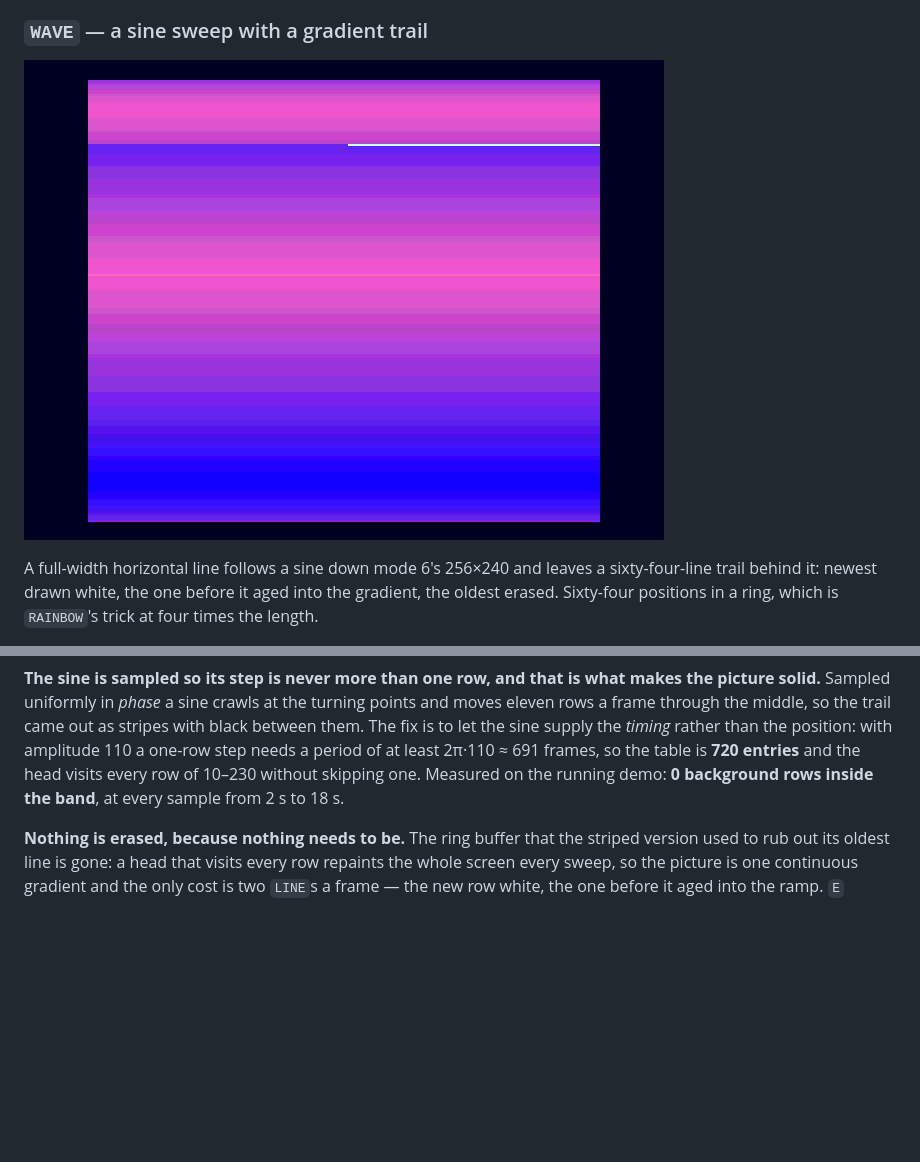
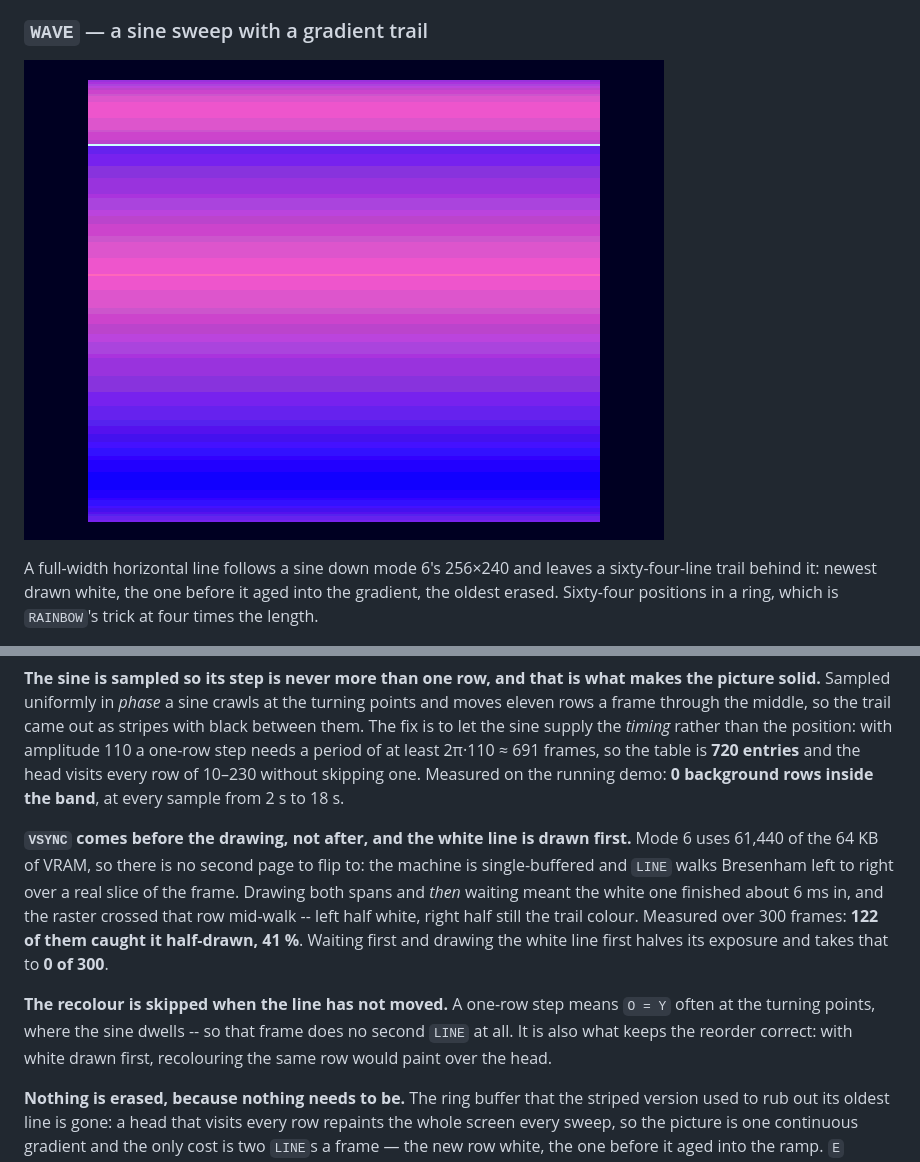
Before and after one commit to tomcoolpxl/cool8-cpu, a Markdown page: docs/14-demos.md, 2 parts joined by grey strips. Rendered like a GitHub page; pictures changed too: docs/img/demo-wave.png; blank space fills up the shorter version.

Commit message:
The leading line was half-drawn two frames in five
Mode 6 uses 61,440 of 64 KB of VRAM, so there is no second page to flip
to: the machine is single-buffered, and LINE walks Bresenham left to
right over a real slice of the frame. The loop drew both spans and then
waited for VSYNC, so the white line finished about 6 ms into the frame
and the raster crossed that row while it was still being walked -- left
half white, right half still the trail colour.

Measured over 300 frames, sampling the same way in both:

  old  174 full-width, 122 partial, 4 absent   (partial 41%)
  new  300 full-width,   0 partial, 0 absent   (partial  0%)

VSYNC moves ahead of the drawing so a frame starts with the pen at the
top, and the white line is drawn first, which halves its exposure to
about 3 ms.

The recolour is skipped when O = Y. The one-row step makes that common
at the turning points where the sine dwells, so those frames do no
second LINE at all -- and it is what keeps the reorder correct, because
with white drawn first, recolouring the same row would paint over the
head.

Found by the user on the running machine, not by the suite: every
screenshot in this session showed it and I read the half-line as a
capture artifact rather than as the demo.

Co-Authored-By: Claude Opus 5 <noreply@anthropic.com>

```diff
--- a/docs/14-demos.md
+++ b/docs/14-demos.md
@@ -351,6 +351,22 @@ with amplitude 110 a one-row step needs a period of at least 2π·110 ≈
 row of 10–230 without skipping one. Measured on the running demo: **0
 background rows inside the band**, at every sample from 2 s to 18 s.
 
+**`VSYNC` comes before the drawing, not after, and the white line is
+drawn first.** Mode 6 uses 61,440 of the 64 KB of VRAM, so there is no
+second page to flip to: the machine is single-buffered and `LINE` walks
+Bresenham left to right over a real slice of the frame. Drawing both
+spans and *then* waiting meant the white one finished about 6 ms in,
+and the raster crossed that row mid-walk -- left half white, right half
+still the trail colour. Measured over 300 frames: **122 of them caught
+it half-drawn, 41 %**. Waiting first and drawing the white line first
+halves its exposure and takes that to **0 of 300**.
+
+**The recolour is skipped when the line has not moved.** A one-row step
+means `O = Y` often at the turning points, where the sine dwells -- so
+that frame does no second `LINE` at all. It is also what keeps the
+reorder correct: with white drawn first, recolouring the same row would
+paint over the head.
+
 **Nothing is erased, because nothing needs to be.** The ring buffer
 that the striped version used to rub out its oldest line is gone: a
 head that visits every row repaints the whole screen every sweep, so
```
Also changed, not shown: 1 other file.
